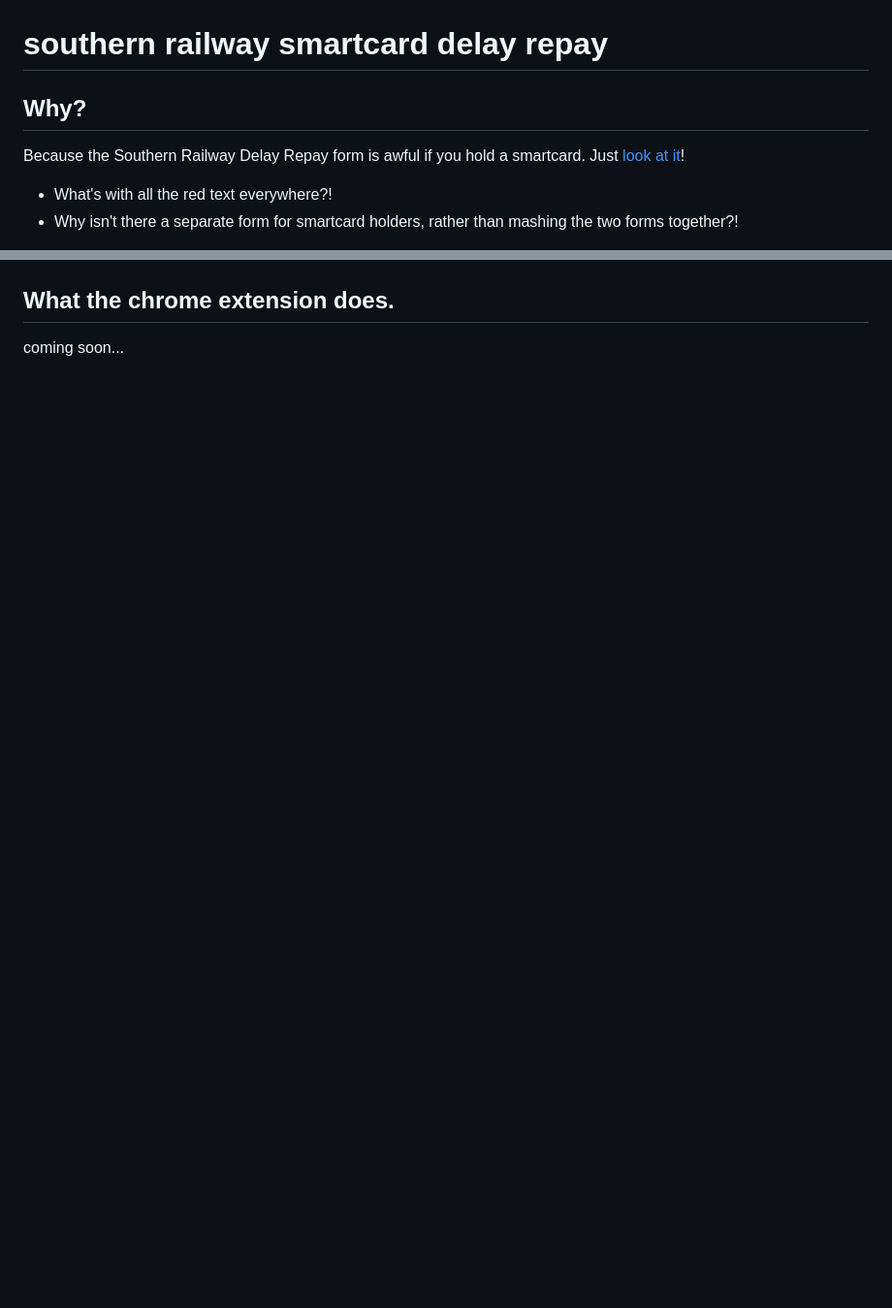
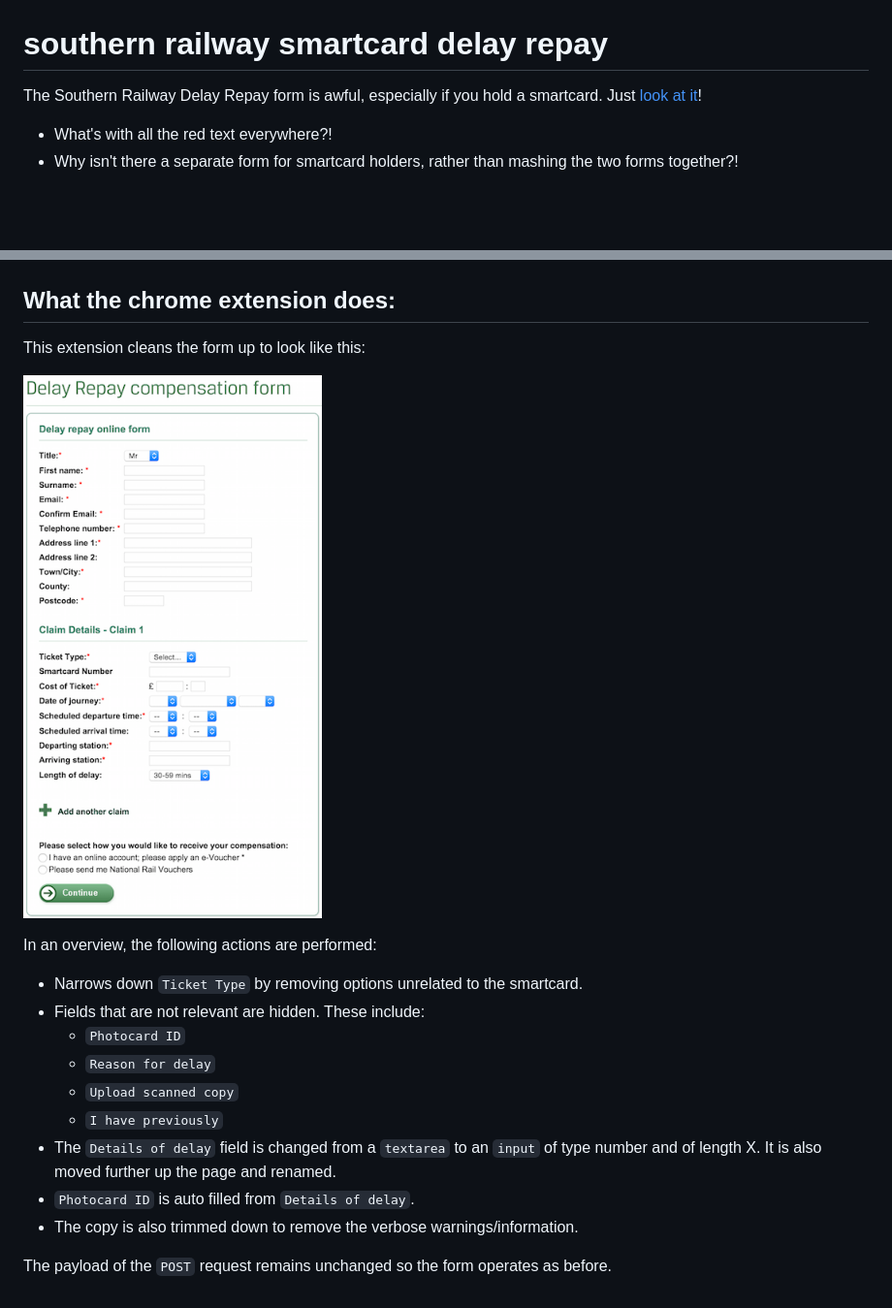
Before and after one commit to akash1810/southern-railway-smartcard-delay-repay, a Markdown page: README.md, 2 parts joined by grey strips. Shown: that part at 97% size. GitHub-like rendering; pictures changed too: clean.png (added); blank space fills up the shorter version.

Commit message:
Cleaning the form.

```diff
--- a/README.md
+++ b/README.md
@@ -1,7 +1,6 @@
 # southern railway smartcard delay repay
 
-## Why?
-Because the Southern Railway Delay Repay form is awful if you hold a smartcard.
+The Southern Railway Delay Repay form is awful, especially if you hold a smartcard.
 Just [look at it](https://www.southernrailway.com/your-journey/customer-services/delay-repay/delay-repay-form)!
 
 * What's with all the red text everywhere?!
@@ -12,5 +11,20 @@ Inspired by [@rem](https://twitter.com/rem/status/592333171578032128) this chrom
 ## Southern's Form
 ![default form](./southern-form.png)
 
-## What the chrome extension does.
-coming soon...
+## What the chrome extension does:
+This extension cleans the form up to look like this:
+
+![clean form](./clean.png)
+
+In an overview, the following actions are performed:
+  * Narrows down `Ticket Type` by removing options unrelated to the smartcard.
+  * Fields that are not relevant are hidden. These include:
+    - `Photocard ID`
+    - `Reason for delay`
+    - `Upload scanned copy`
+    - `I have previously`
+  * The `Details of delay` field is changed from a `textarea` to an `input` of type number and of length X. It is also moved further up the page and renamed.
+  * `Photocard ID` is auto filled from `Details of delay`.
+  * The copy is also trimmed down to remove the verbose warnings/information.
+
+The payload of the `POST` request remains unchanged so the form operates as before.
```
Also changed, not shown: 7 other files.
